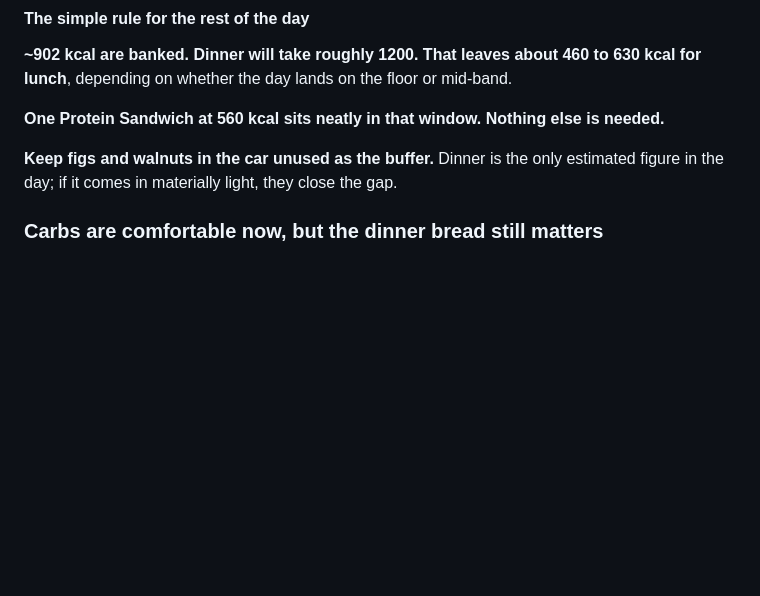
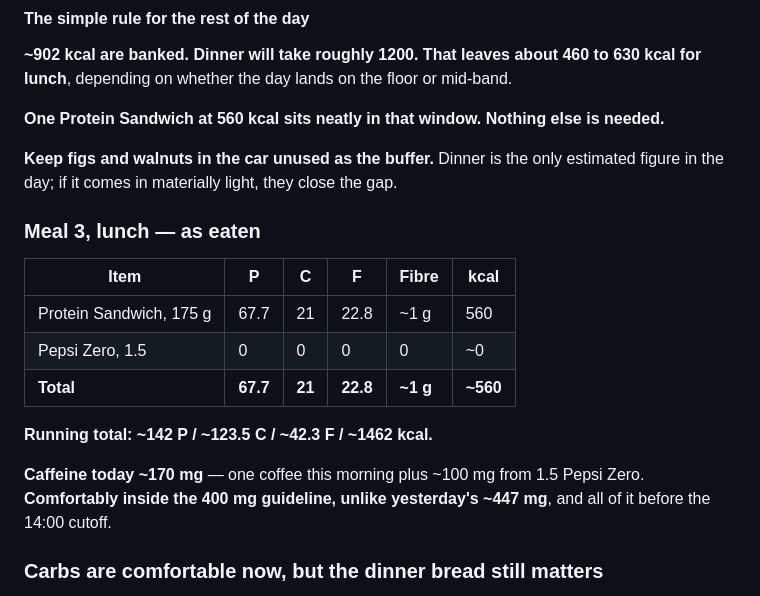
Before and after one commit to mechmaitilli/ai-assessment, a Markdown page: MEC-daily-log-2026-08-01.md, the part around one of its changes. Drawn GitHub-style; blank space fills up the shorter version.

```diff
--- a/MEC-daily-log-2026-08-01.md
+++ b/MEC-daily-log-2026-08-01.md
@@ -110,6 +110,18 @@
 **One Protein Sandwich at 560 kcal sits neatly in that window. Nothing else is needed.**
 
 **Keep figs and walnuts in the car unused as the buffer.** Dinner is the only estimated figure in the day; if it comes in materially light, they close the gap.
+
+### Meal 3, lunch — as eaten
+
+| Item | P | C | F | Fibre | kcal |
+|---|---|---|---|---|---|
+| Protein Sandwich, 175 g | 67.7 | 21 | 22.8 | ~1 g | 560 |
+| Pepsi Zero, 1.5 | 0 | 0 | 0 | 0 | ~0 |
+| **Total** | **67.7** | **21** | **22.8** | **~1 g** | **~560** |
+
+**Running total: ~142 P / ~123.5 C / ~42.3 F / ~1462 kcal.**
+
+**Caffeine today ~170 mg** — one coffee this morning plus ~100 mg from 1.5 Pepsi Zero. **Comfortably inside the 400 mg guideline, unlike yesterday's ~447 mg**, and all of it before the 14:00 cutoff.
 
 ### Carbs are comfortable now, but the dinner bread still matters
 
```
Also changed, not shown: other parts of MEC-daily-log-2026-08-01.md (+35 -1 lines).
